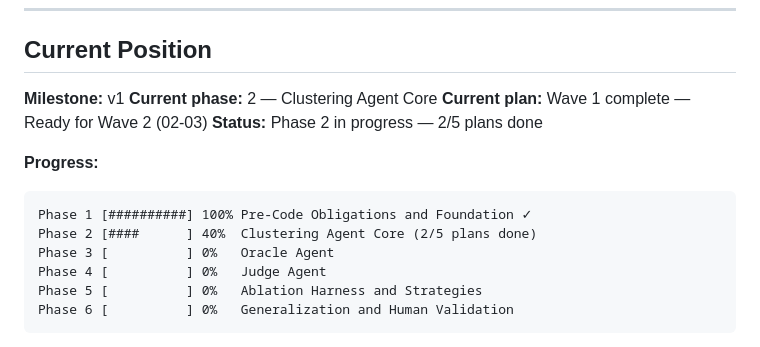
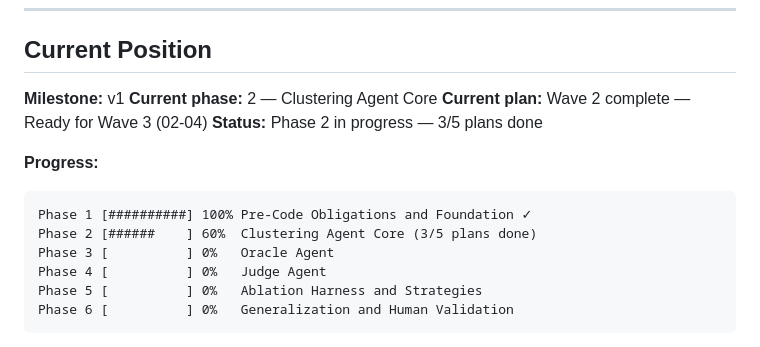
Before and after one commit to Giambac/Large-Scale-Progetto, a Markdown page: .planning/STATE.md, the part around the change. Drawn GitHub-style.

Commit message:
docs(phase-2): update tracking after wave 2 — 02-03 complete

````diff
--- a/.planning/STATE.md
+++ b/.planning/STATE.md
@@ -17,13 +17,13 @@
 
 **Milestone:** v1
 **Current phase:** 2 — Clustering Agent Core
-**Current plan:** Wave 1 complete — Ready for Wave 2 (02-03)
-**Status:** Phase 2 in progress — 2/5 plans done
+**Current plan:** Wave 2 complete — Ready for Wave 3 (02-04)
+**Status:** Phase 2 in progress — 3/5 plans done
 
 **Progress:**
 ```
 Phase 1 [##########] 100% Pre-Code Obligations and Foundation ✓
-Phase 2 [####      ] 40%  Clustering Agent Core (2/5 plans done)
+Phase 2 [######    ] 60%  Clustering Agent Core (3/5 plans done)
 Phase 3 [          ] 0%   Oracle Agent
 Phase 4 [          ] 0%   Judge Agent
 Phase 5 [          ] 0%   Ablation Harness and Strategies
````
Also changed, not shown: .planning/ROADMAP.md (+2 -2 lines).
